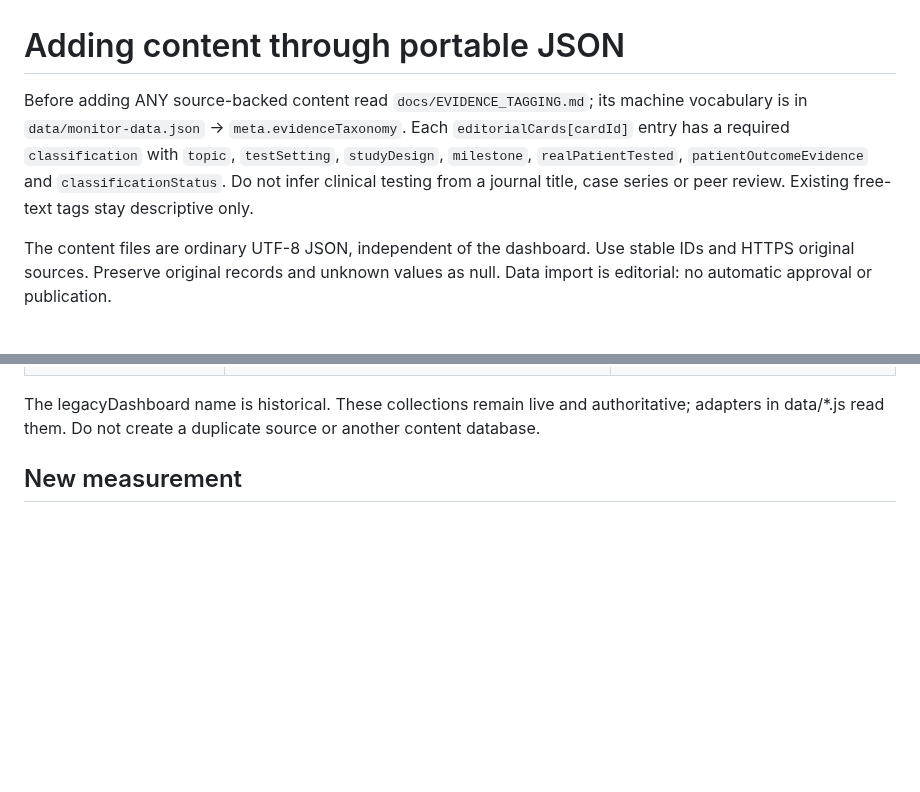
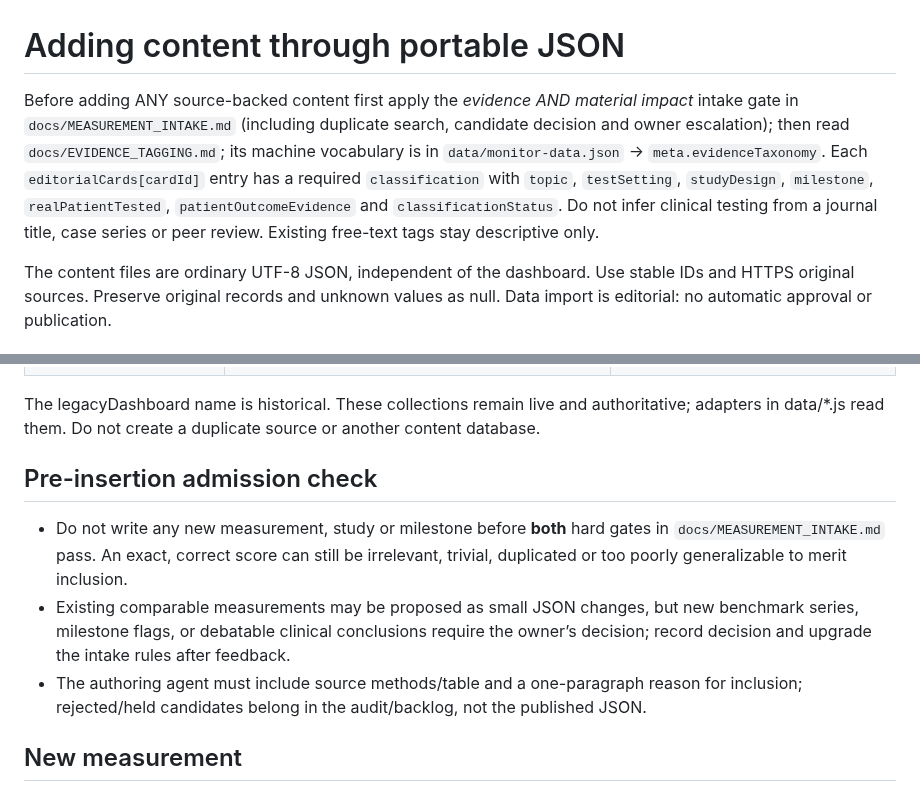
Before and after one commit to gilles-pe/ai-in-medicine-monitor, a Markdown page: docs/data-entry-guide.md, 2 parts joined by grey strips. Rendered like a GitHub page; blank space fills up the shorter version.

Commit message:
docs: require significance gate, human escalation and feedback-driven rule refinement

```diff
--- a/docs/data-entry-guide.md
+++ b/docs/data-entry-guide.md
@@ -1,6 +1,6 @@
 # Adding content through portable JSON
 
-Before adding ANY source-backed content read `docs/EVIDENCE_TAGGING.md`; its machine vocabulary is in `data/monitor-data.json` -> `meta.evidenceTaxonomy`. Each `editorialCards[cardId]` entry has a required `classification` with `topic`, `testSetting`, `studyDesign`, `milestone`, `realPatientTested`, `patientOutcomeEvidence` and `classificationStatus`. Do not infer clinical testing from a journal title, case series or peer review. Existing free-text tags stay descriptive only.
+Before adding ANY source-backed content first apply the *evidence AND material impact* intake gate in `docs/MEASUREMENT_INTAKE.md` (including duplicate search, candidate decision and owner escalation); then read `docs/EVIDENCE_TAGGING.md`; its machine vocabulary is in `data/monitor-data.json` -> `meta.evidenceTaxonomy`. Each `editorialCards[cardId]` entry has a required `classification` with `topic`, `testSetting`, `studyDesign`, `milestone`, `realPatientTested`, `patientOutcomeEvidence` and `classificationStatus`. Do not infer clinical testing from a journal title, case series or peer review. Existing free-text tags stay descriptive only.
 
 The content files are ordinary UTF-8 JSON, independent of the dashboard. Use stable IDs and HTTPS original sources. Preserve original records and unknown values as null. Data import is editorial: no automatic approval or publication.
 
@@ -20,6 +20,11 @@ The content files are ordinary UTF-8 JSON, independent of the dashboard. Use sta
 | Interface translations | extensions.locales.de | English string → German translation |
 
 The legacyDashboard name is historical. These collections remain live and authoritative; adapters in data/*.js read them. Do not create a duplicate source or another content database.
+
+## Pre-insertion admission check
+- Do not write any new measurement, study or milestone before **both** hard gates in `docs/MEASUREMENT_INTAKE.md` pass. An exact, correct score can still be irrelevant, trivial, duplicated or too poorly generalizable to merit inclusion.
+- Existing comparable measurements may be proposed as small JSON changes, but new benchmark series, milestone flags, or debatable clinical conclusions require the owner’s decision; record decision and upgrade the intake rules after feedback.
+- The authoring agent must include source methods/table and a one-paragraph reason for inclusion; rejected/held candidates belong in the audit/backlog, not the published JSON.
 
 ## New measurement
 
```
